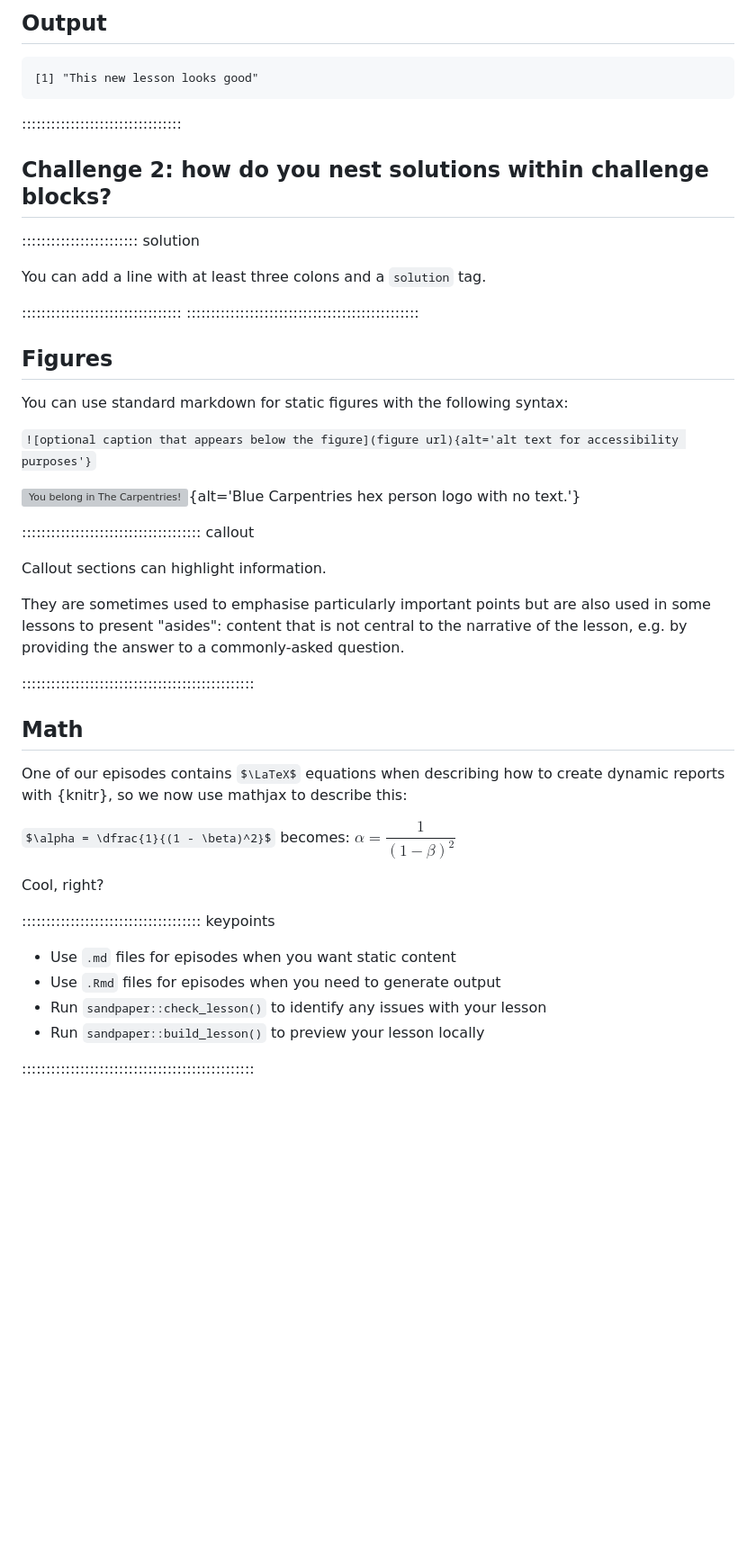
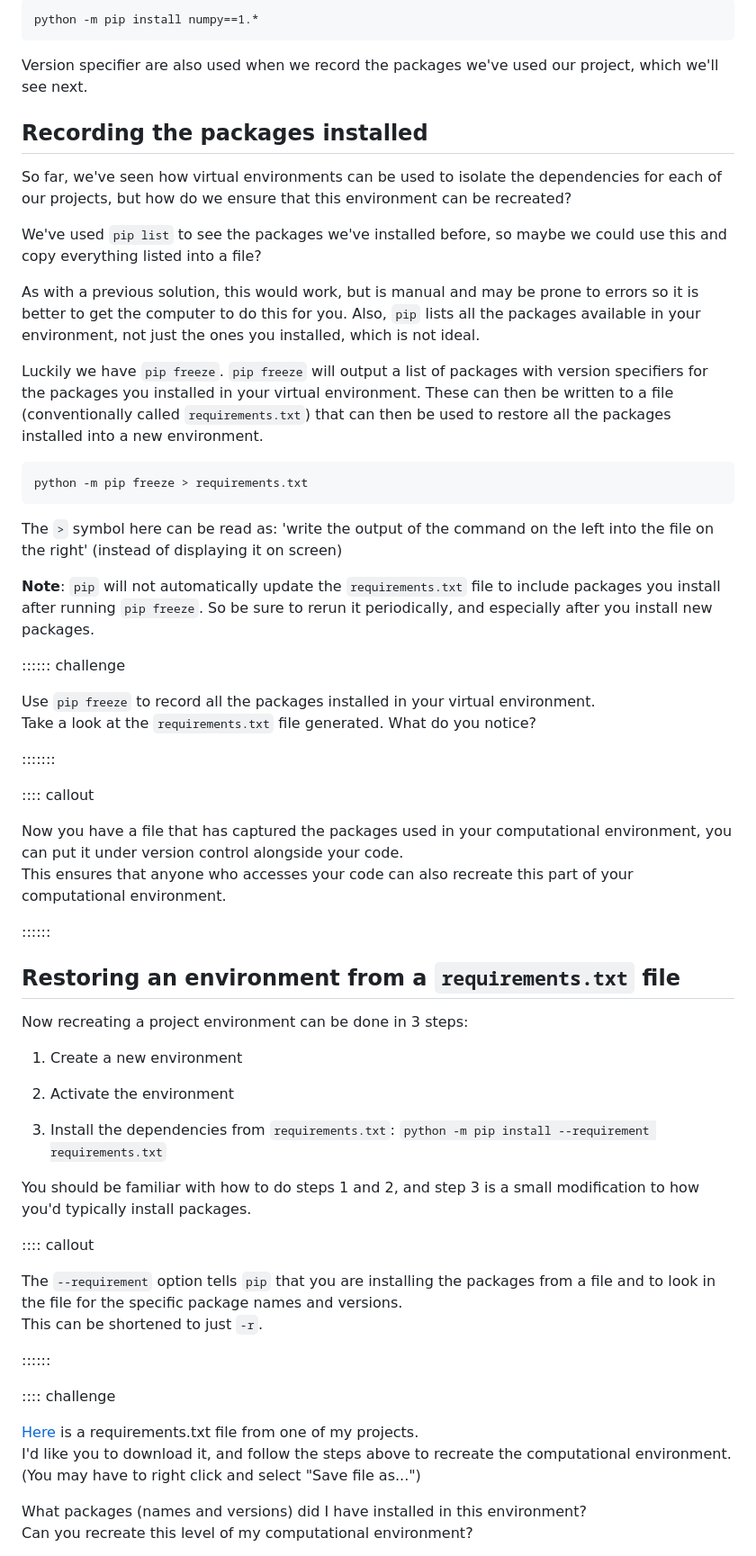
Before and after one commit to ubdbra001/FAIR4RS-VirtualEnvs, a Markdown page: episodes/04-gen-reqs.md, the part around one of its changes. Shown at 90% size. GitHub-like rendering; some formulas as TeX source; blank space fills up the shorter version; grey boxes are pictures that could not be loaded.

Commit message:
add ep 4 content

````diff
--- a/episodes/04-gen-reqs.md
+++ b/episodes/04-gen-reqs.md
@@ -56,59 +92,83 @@ paste("This", "new", "lesson", "looks", "good")
 
-## Output
-
-```output
-[1] "This new lesson looks good"
+```
+python -m pip install numpy==1.*
 ```
 
-:::::::::::::::::::::::::::::::::
+Version specifier are also used when we record the packages we've used our project, which we'll see
+next.
 
+## Recording the packages installed
 
-## Challenge 2: how do you nest solutions within challenge blocks?
+So far, we've seen how virtual environments can be used to isolate the dependencies for each of our
+projects, but how do we ensure that this environment can be recreated?
 
-:::::::::::::::::::::::: solution
+We've used `pip list` to see the packages we've installed before, so maybe we could use this and
+copy everything listed into a file?
 
-You can add a line with at least three colons and a `solution` tag.
+As with a previous solution, this would work, but is manual and may be prone to errors so it is
+better to get the computer to do this for you. Also, `pip` lists all the packages available in your
+environment, not just the ones you installed, which is not ideal.
 
-:::::::::::::::::::::::::::::::::
-::::::::::::::::::::::::::::::::::::::::::::::::
+Luckily we have `pip freeze`. `pip freeze` will output a list of packages with version specifiers
+for the packages you installed in your virtual environment. These can then be written to a file
+(conventionally called `requirements.txt`) that can then be used to restore all the packages installed
+into a new environment.
 
-## Figures
+```
+python -m pip freeze > requirements.txt
+```
 
-You can use standard markdown for static figures with the following syntax:
+The `>` symbol here can be read as: 'write the output of the command on the left into the file on
+the right' (instead of displaying it on screen)
 
-`![optional caption that appears below the figure](figure url){alt='alt text for
-accessibility purposes'}`
+**Note**: `pip` will not automatically update the `requirements.txt` file to include packages you
+install after running `pip freeze`. So be sure to rerun it periodically, and especially after you
+install new packages.
 
-![You belong in The Carpentries!](https://raw.githubusercontent.com/carpentries/logo/master/Badge_Carpentries.svg){alt='Blue Carpentries hex person logo with no text.'}
+:::::: challenge
 
-::::::::::::::::::::::::::::::::::::: callout
+Use `pip freeze` to record all the packages installed in your virtual environment.
+Take a look at the `requirements.txt` file generated. What do you notice?
 
-Callout sections can highlight information.
+:::::::
 
-They are sometimes used to emphasise particularly important points
-but are also used in some lessons to present "asides":
-content that is not central to the narrative of the lesson,
-e.g. by providing the answer to a commonly-asked question.
+:::: callout
 
-::::::::::::::::::::::::::::::::::::::::::::::::
+Now you have a file that has captured the packages used in your computational environment, you can
+put it under version control alongside your code.
+This ensures that anyone who accesses your code can also recreate this part of your computational
+environment.
 
+::::::
 
-## Math
+## Restoring an environment from a `requirements.txt` file
 
-One of our episodes contains $\LaTeX$ equations when describing how to create
-dynamic reports with {knitr}, so we now use mathjax to describe this:
+Now recreating a project environment can be done in 3 steps:
 
-`$\alpha = \dfrac{1}{(1 - \beta)^2}$` becomes: $\alpha = \dfrac{1}{(1 - \beta)^2}$
+1. Create a new environment
 
-Cool, right?
+2. Activate the environment
 
-::::::::::::::::::::::::::::::::::::: keypoints
+3. Install the dependencies from `requirements.txt`:
+`python -m pip install --requirement requirements.txt`
 
-- Use `.md` files for episodes when you want static content
-- Use `.Rmd` files for episodes when you need to generate output
-- Run `sandpaper::check_lesson()` to identify any issues with your lesson
-- Run `sandpaper::build_lesson()` to preview your lesson locally
+You should be familiar with how to do steps 1 and 2, and step 3 is a small modification to how
+you'd typically install packages.
 
-::::::::::::::::::::::::::::::::::::::::::::::::
+:::: callout
 
-[r-markdown]: https://rmarkdown.rstudio.com/
+The `--requirement` option tells `pip` that you are installing the packages from a file and to
+look in the file for the specific package names and versions.
+This can be shortened to just `-r`.
+
+::::::
+
+:::: challenge
+
+[Here](files/requirements.txt) is a requirements.txt file from one of my projects.
+I'd like you to download it, and follow the steps above to recreate the computational environment.
+(You may have to right click and select "Save file as...")
+
+What packages (names and versions) did I have installed in this environment?
+Can you recreate this level of my computational environment?
+
````
Also changed, not shown: other parts of episodes/04-gen-reqs.md (+81 -34 lines).
